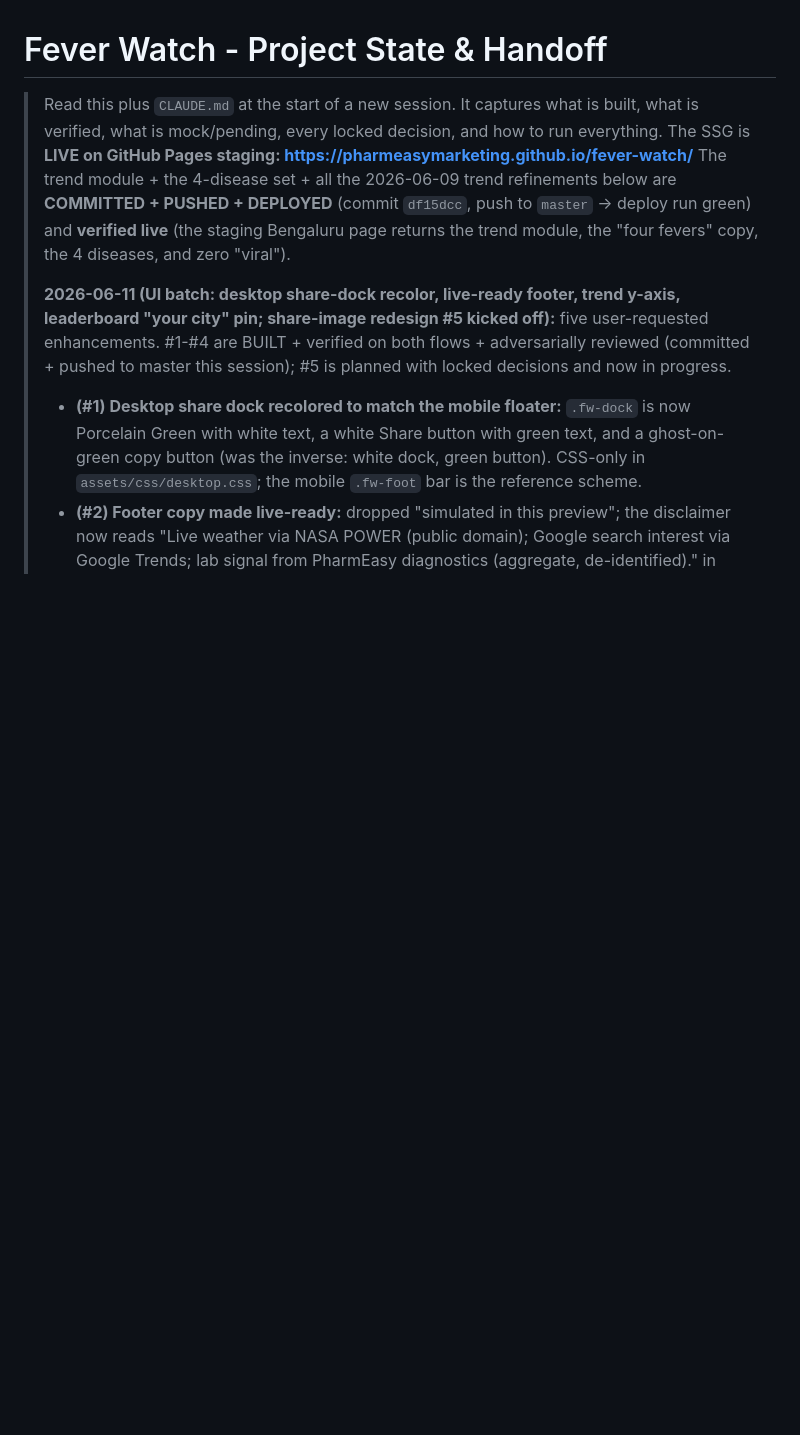
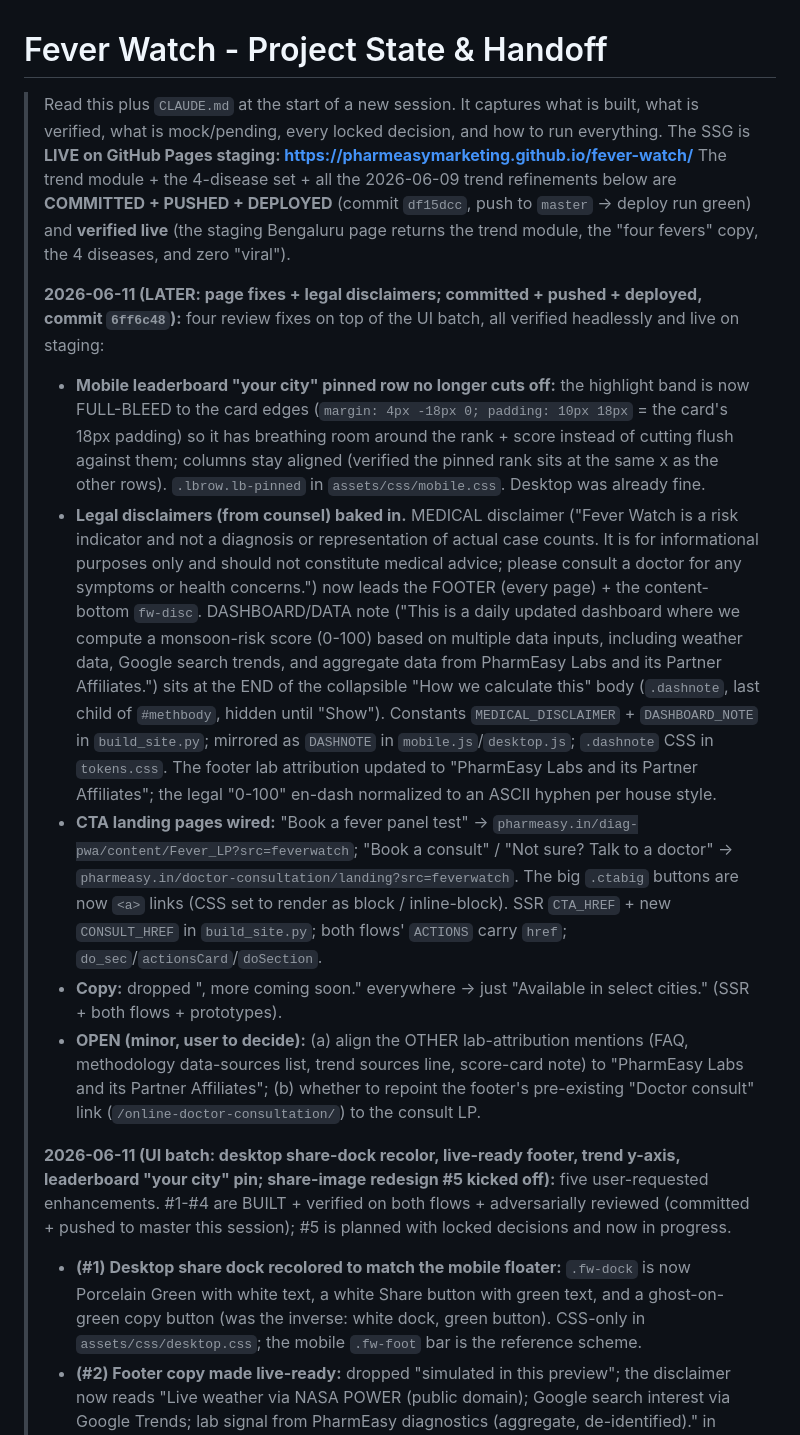
Before and after one commit to pharmeasyMarketing/fever-watch, a Markdown page: docs/PROJECT_STATE.md, the part around the change. GitHub-like rendering; blank space fills up the shorter version.

Commit message:
docs: PROJECT_STATE entry for page fixes + legal disclaimers [skip ci]
Records the 2026-06-11 LATER work (commit 6ff6c48): mobile pinned-row full-bleed
fix, the medical + dashboard legal disclaimers and where they were placed, the
two CTA landing-page links, and the "Available in select cities." copy. Notes the
two open minor items (other lab-attribution mentions; footer doctor-consult link).

Co-Authored-By: Claude Opus 4.8 (1M context) <noreply@anthropic.com>

```diff
--- a/docs/PROJECT_STATE.md
+++ b/docs/PROJECT_STATE.md
@@ -6,6 +6,31 @@
 > The trend module + the 4-disease set + all the 2026-06-09 trend refinements below are **COMMITTED + PUSHED +
 > DEPLOYED** (commit `df15dcc`, push to `master` -> deploy run green) and **verified live** (the staging Bengaluru
 > page returns the trend module, the "four fevers" copy, the 4 diseases, and zero "viral").
+>
+> **2026-06-11 (LATER: page fixes + legal disclaimers; committed + pushed + deployed, commit `6ff6c48`):**
+> four review fixes on top of the UI batch, all verified headlessly and live on staging:
+> - **Mobile leaderboard "your city" pinned row no longer cuts off:** the highlight band is now FULL-BLEED to the
+>   card edges (`margin: 4px -18px 0; padding: 10px 18px` = the card's 18px padding) so it has breathing room
+>   around the rank + score instead of cutting flush against them; columns stay aligned (verified the pinned rank
+>   sits at the same x as the other rows). `.lbrow.lb-pinned` in `assets/css/mobile.css`. Desktop was already fine.
+> - **Legal disclaimers (from counsel) baked in.** MEDICAL disclaimer ("Fever Watch is a risk indicator and not a
+>   diagnosis or representation of actual case counts. It is for informational purposes only and should not
+>   constitute medical advice; please consult a doctor for any symptoms or health concerns.") now leads the FOOTER
+>   (every page) + the content-bottom `fw-disc`. DASHBOARD/DATA note ("This is a daily updated dashboard where we
+>   compute a monsoon-risk score (0-100) based on multiple data inputs, including weather data, Google search
+>   trends, and aggregate data from PharmEasy Labs and its Partner Affiliates.") sits at the END of the collapsible
+>   "How we calculate this" body (`.dashnote`, last child of `#methbody`, hidden until "Show"). Constants
+>   `MEDICAL_DISCLAIMER` + `DASHBOARD_NOTE` in `build_site.py`; mirrored as `DASHNOTE` in `mobile.js`/`desktop.js`;
+>   `.dashnote` CSS in `tokens.css`. The footer lab attribution updated to "PharmEasy Labs and its Partner
+>   Affiliates"; the legal "0-100" en-dash normalized to an ASCII hyphen per house style.
+> - **CTA landing pages wired:** "Book a fever panel test" -> `pharmeasy.in/diag-pwa/content/Fever_LP?src=feverwatch`;
+>   "Book a consult" / "Not sure? Talk to a doctor" -> `pharmeasy.in/doctor-consultation/landing?src=feverwatch`.
+>   The big `.ctabig` buttons are now `<a>` links (CSS set to render as block / inline-block). SSR `CTA_HREF` +
+>   new `CONSULT_HREF` in `build_site.py`; both flows' `ACTIONS` carry `href`; `do_sec`/`actionsCard`/`doSection`.
+> - **Copy:** dropped ", more coming soon." everywhere -> just "Available in select cities." (SSR + both flows + prototypes).
+> - **OPEN (minor, user to decide):** (a) align the OTHER lab-attribution mentions (FAQ, methodology data-sources
+>   list, trend sources line, score-card note) to "PharmEasy Labs and its Partner Affiliates"; (b) whether to
+>   repoint the footer's pre-existing "Doctor consult" link (`/online-doctor-consultation/`) to the consult LP.
 >
 > **2026-06-11 (UI batch: desktop share-dock recolor, live-ready footer, trend y-axis, leaderboard "your city"
 > pin; share-image redesign #5 kicked off):** five user-requested enhancements. #1-#4 are BUILT + verified on both
```
